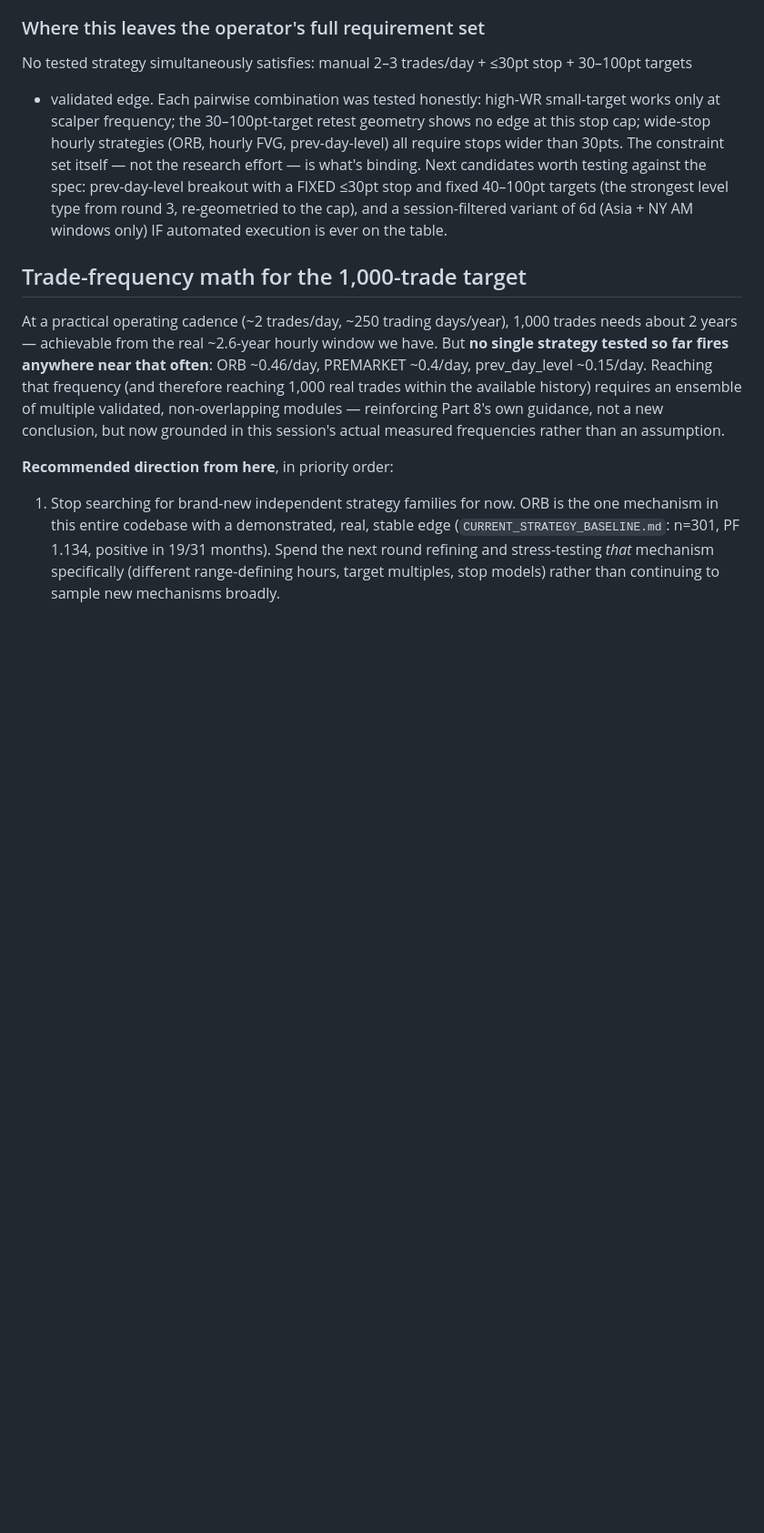
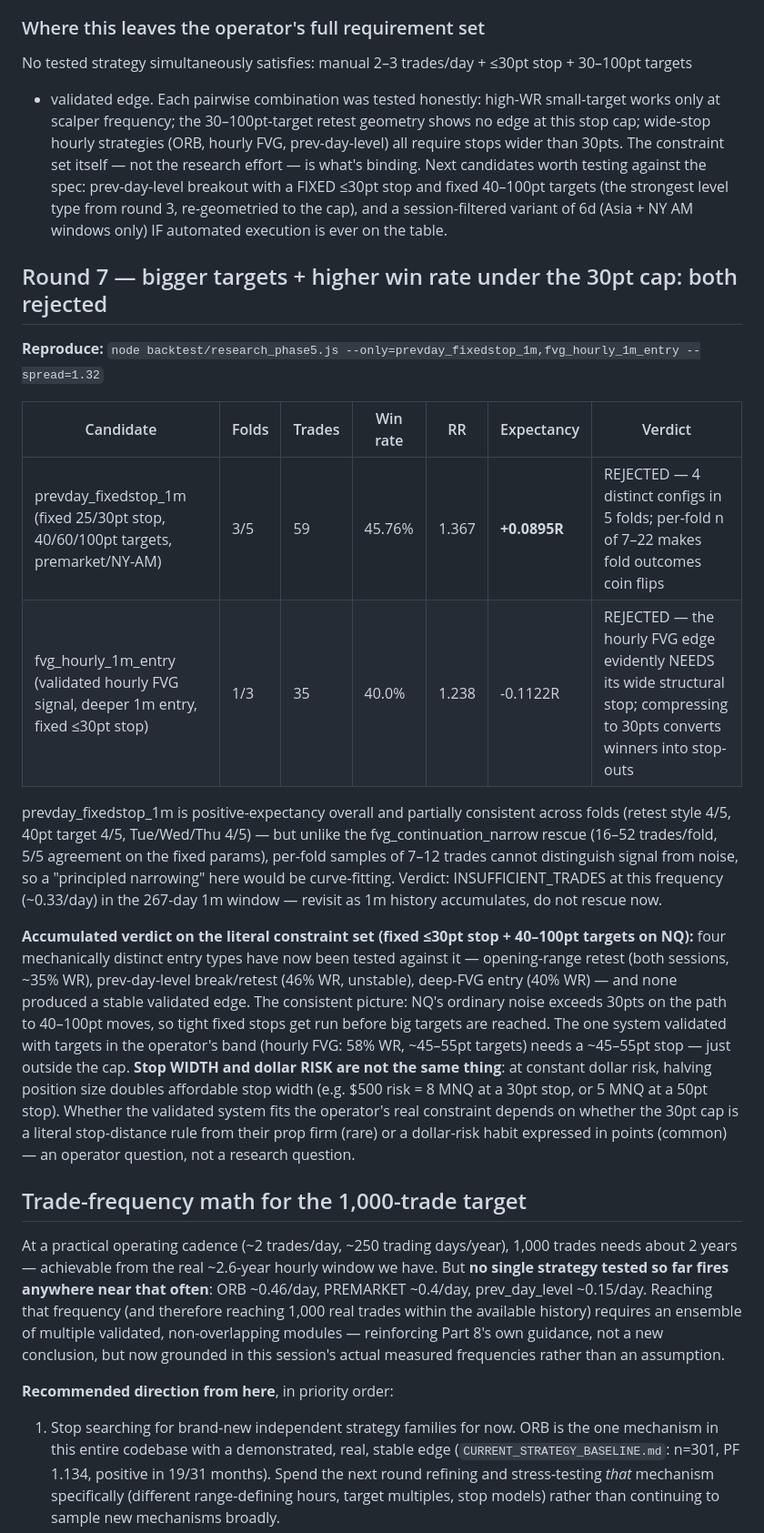
Before and after one commit to rylanssanchez-beep/pxbot, a Markdown page: STRATEGY_RESEARCH_LOG.md, the part around the change. Shown at 91% size. Rendered like a GitHub page; blank space fills up the shorter version.

Commit message:
Round 7 write-up: both big-target capped candidates rejected; the stop-width vs dollar-risk insight
prevday_fixedstop_1m: +0.0895R overall but 4 distinct configs in 5 folds
with per-fold n of 7-22 — coin-flip territory; INSUFFICIENT_TRADES at
~0.33/day in the 267-day 1m window, not rescued (unlike the fvg narrow
case, where 16-52 trades/fold and 5/5 param agreement justified it).
fvg_hourly_1m_entry: 40% WR, -0.11R — the validated hourly FVG edge
evidently needs its wide structural stop; compressing to 30pts converts
winners into stop-outs.

Accumulated verdict: four mechanically distinct entry types have now failed
the literal (fixed <=30pt stop + 40-100pt target) constraint set on NQ.
The one validated system with targets in the operator's band (hourly FVG,
58% WR, ~45-55pt targets) sits just outside the cap at ~45-55pt stops —
and stop WIDTH is not dollar RISK: at constant dollar risk, smaller size
buys wider stops (8 MNQ @ 30pt = 5 MNQ @ 50pt = $500). Whether the cap is
a literal prop-firm stop-distance rule or a dollar-risk habit is the
deciding operator question, recorded in the log.

Co-Authored-By: Claude Fable 5 <noreply@anthropic.com>
Claude-Session: https://claude.ai/code/session_01RyNv8tbtQSw9igwNofHkD8

```diff
--- a/STRATEGY_RESEARCH_LOG.md
+++ b/STRATEGY_RESEARCH_LOG.md
@@ -426,6 +426,35 @@ against the spec: prev-day-level breakout with a FIXED ≤30pt stop and fixed 40
 strongest level type from round 3, re-geometried to the cap), and a session-filtered variant of
 6d (Asia + NY AM windows only) IF automated execution is ever on the table.
 
+## Round 7 — bigger targets + higher win rate under the 30pt cap: both rejected
+
+**Reproduce:** `node backtest/research_phase5.js --only=prevday_fixedstop_1m,fvg_hourly_1m_entry --spread=1.32`
+
+| Candidate | Folds | Trades | Win rate | RR | Expectancy | Verdict |
+|---|---|---|---|---|---|---|
+| prevday_fixedstop_1m (fixed 25/30pt stop, 40/60/100pt targets, premarket/NY-AM) | 3/5 | 59 | 45.76% | 1.367 | **+0.0895R** | REJECTED — 4 distinct configs in 5 folds; per-fold n of 7–22 makes fold outcomes coin flips |
+| fvg_hourly_1m_entry (validated hourly FVG signal, deeper 1m entry, fixed ≤30pt stop) | 1/3 | 35 | 40.0% | 1.238 | -0.1122R | REJECTED — the hourly FVG edge evidently NEEDS its wide structural stop; compressing to 30pts converts winners into stop-outs |
+
+prevday_fixedstop_1m is positive-expectancy overall and partially consistent across folds
+(retest style 4/5, 40pt target 4/5, Tue/Wed/Thu 4/5) — but unlike the fvg_continuation_narrow
+rescue (16–52 trades/fold, 5/5 agreement on the fixed params), per-fold samples of 7–12 trades
+cannot distinguish signal from noise, so a "principled narrowing" here would be curve-fitting.
+Verdict: INSUFFICIENT_TRADES at this frequency (~0.33/day) in the 267-day 1m window — revisit as
+1m history accumulates, do not rescue now.
+
+**Accumulated verdict on the literal constraint set (fixed ≤30pt stop + 40–100pt targets on NQ):**
+four mechanically distinct entry types have now been tested against it — opening-range retest
+(both sessions, ~35% WR), prev-day-level break/retest (46% WR, unstable), deep-FVG entry (40% WR)
+— and none produced a stable validated edge. The consistent picture: NQ's ordinary noise exceeds
+30pts on the path to 40–100pt moves, so tight fixed stops get run before big targets are reached.
+The one system validated with targets in the operator's band (hourly FVG: 58% WR, ~45–55pt
+targets) needs a ~45–55pt stop — just outside the cap. **Stop WIDTH and dollar RISK are not the
+same thing**: at constant dollar risk, halving position size doubles affordable stop width (e.g.
+$500 risk = 8 MNQ at a 30pt stop, or 5 MNQ at a 50pt stop). Whether the validated system fits the
+operator's real constraint depends on whether the 30pt cap is a literal stop-distance rule from
+their prop firm (rare) or a dollar-risk habit expressed in points (common) — an operator question,
+not a research question.
+
 ## Trade-frequency math for the 1,000-trade target
 
 At a practical operating cadence (~2 trades/day, ~250 trading days/year), 1,000 trades needs about
```
